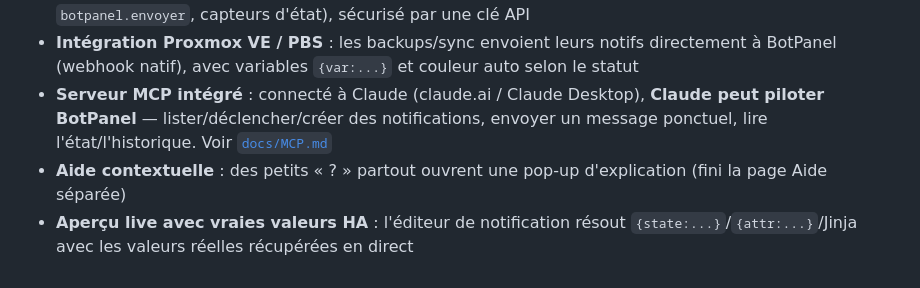
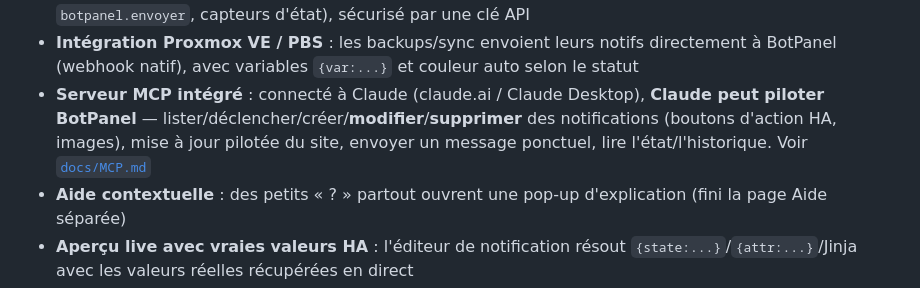
Before and after one commit to SuperNon0/botpanel, a Markdown page: README.md, the part around the change. GitHub-like rendering.

Commit message:
README: mentionne modifier/supprimer une notification via MCP
Co-Authored-By: Claude Opus 5.5 (1M context) <noreply@anthropic.com>
Claude-Session: https://claude.ai/code/session_01AXbzLmU7sBs12E1Cic7Dut

```diff
--- a/README.md
+++ b/README.md
@@ -26,7 +26,7 @@ Hébergé dans un conteneur LXC Proxmox.
 - **Page Historique** : logs de tous les envois et clics de boutons, avec **origine de l'envoi** (Home Assistant / Proxmox / API / Manuel / Test), filtre et purge
 - **Intégration Home Assistant native** : composant HA officiel (boutons par notification, action `botpanel.envoyer`, capteurs d'état), sécurisé par une clé API
 - **Intégration Proxmox VE / PBS** : les backups/sync envoient leurs notifs directement à BotPanel (webhook natif), avec variables `{var:...}` et couleur auto selon le statut
-- **Serveur MCP intégré** : connecté à Claude (claude.ai / Claude Desktop), **Claude peut piloter BotPanel** — lister/déclencher/créer des notifications, envoyer un message ponctuel, lire l'état/l'historique. Voir [`docs/MCP.md`](docs/MCP.md)
+- **Serveur MCP intégré** : connecté à Claude (claude.ai / Claude Desktop), **Claude peut piloter BotPanel** — lister/déclencher/créer/**modifier**/**supprimer** des notifications (boutons d'action HA, images), mise à jour pilotée du site, envoyer un message ponctuel, lire l'état/l'historique. Voir [`docs/MCP.md`](docs/MCP.md)
 - **Aide contextuelle** : des petits « ? » partout ouvrent une pop-up d'explication (fini la page Aide séparée)
 - **Aperçu live avec vraies valeurs HA** : l'éditeur de notification résout `{state:...}`/`{attr:...}`/Jinja avec les valeurs réelles récupérées en direct
 - **Authentification à deux portes** : mot de passe local (LAN) + badge Cloudflare Access vérifié (JWT), avec mode « Cloudflare uniquement »
```
